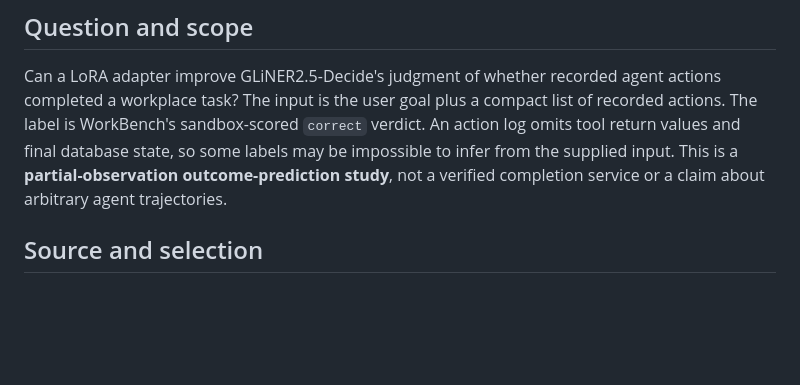
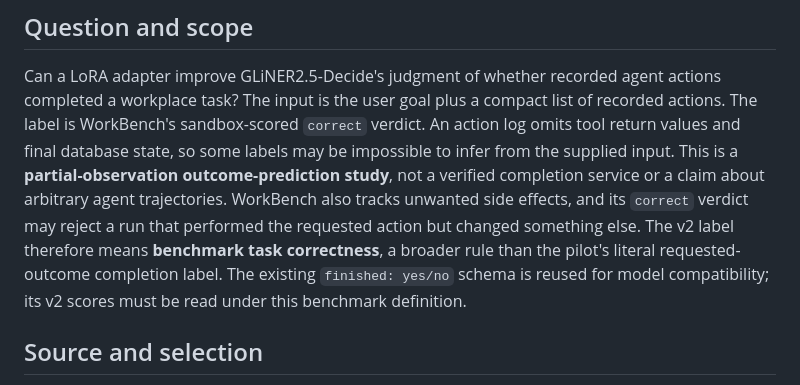
Before and after one commit to AbdelStark/exitreceipt, a Markdown page: docs/V2_EXPERIMENT.md, the part around the change. Rendered like a GitHub page; blank space fills up the shorter version.

Commit message:
State WorkBench correctness semantics and side-effect scope

```diff
--- a/docs/V2_EXPERIMENT.md
+++ b/docs/V2_EXPERIMENT.md
@@ -13,6 +13,12 @@ compact list of recorded actions. The label is WorkBench's sandbox-scored
 state, so some labels may be impossible to infer from the supplied input. This
 is a **partial-observation outcome-prediction study**, not a verified completion
 service or a claim about arbitrary agent trajectories.
+WorkBench also tracks unwanted side effects, and its `correct` verdict may
+reject a run that performed the requested action but changed something else.
+The v2 label therefore means **benchmark task correctness**, a broader rule
+than the pilot's literal requested-outcome completion label. The existing
+`finished: yes/no` schema is reused for model compatibility; its v2 scores
+must be read under this benchmark definition.
 
 ## Source and selection
 
```
